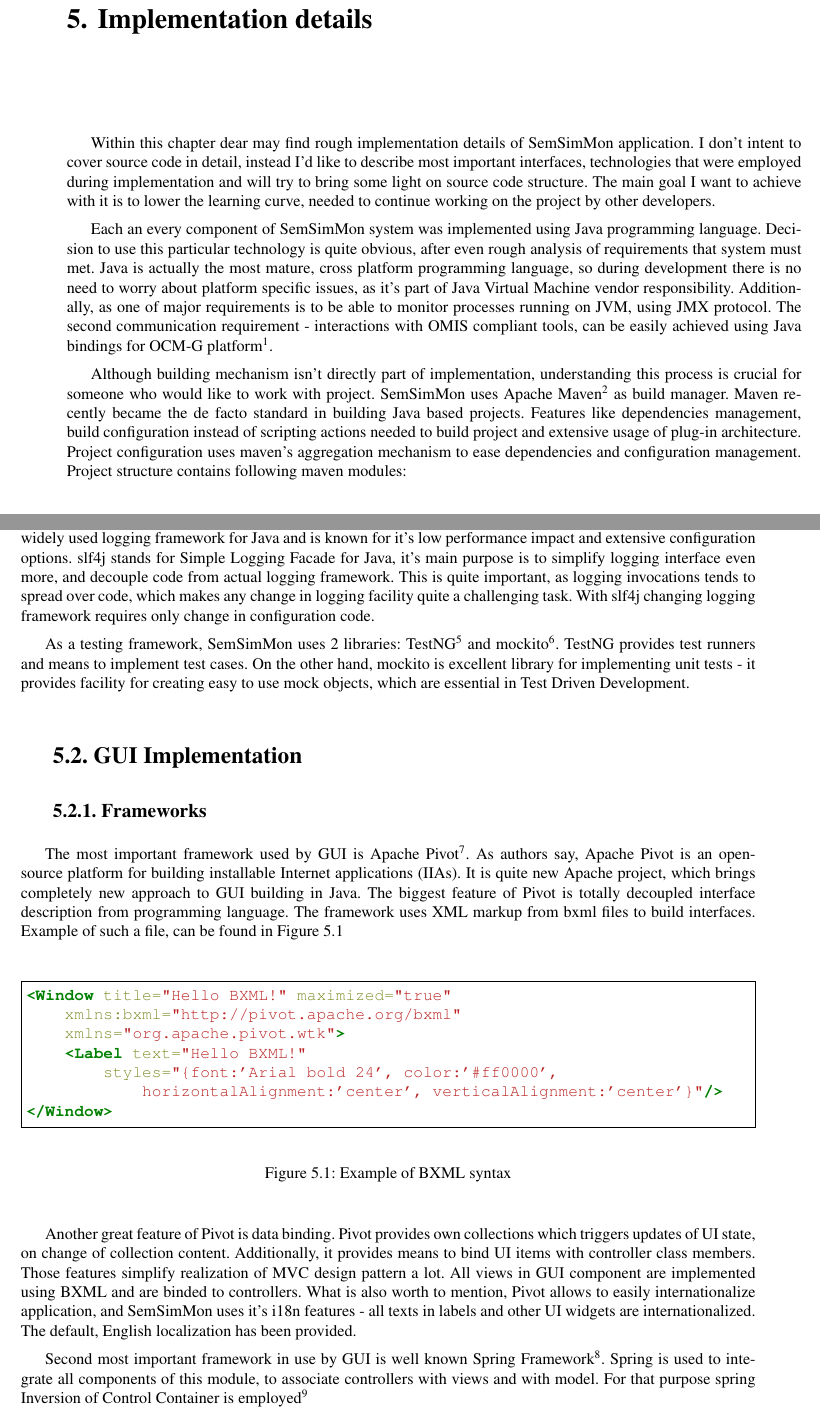
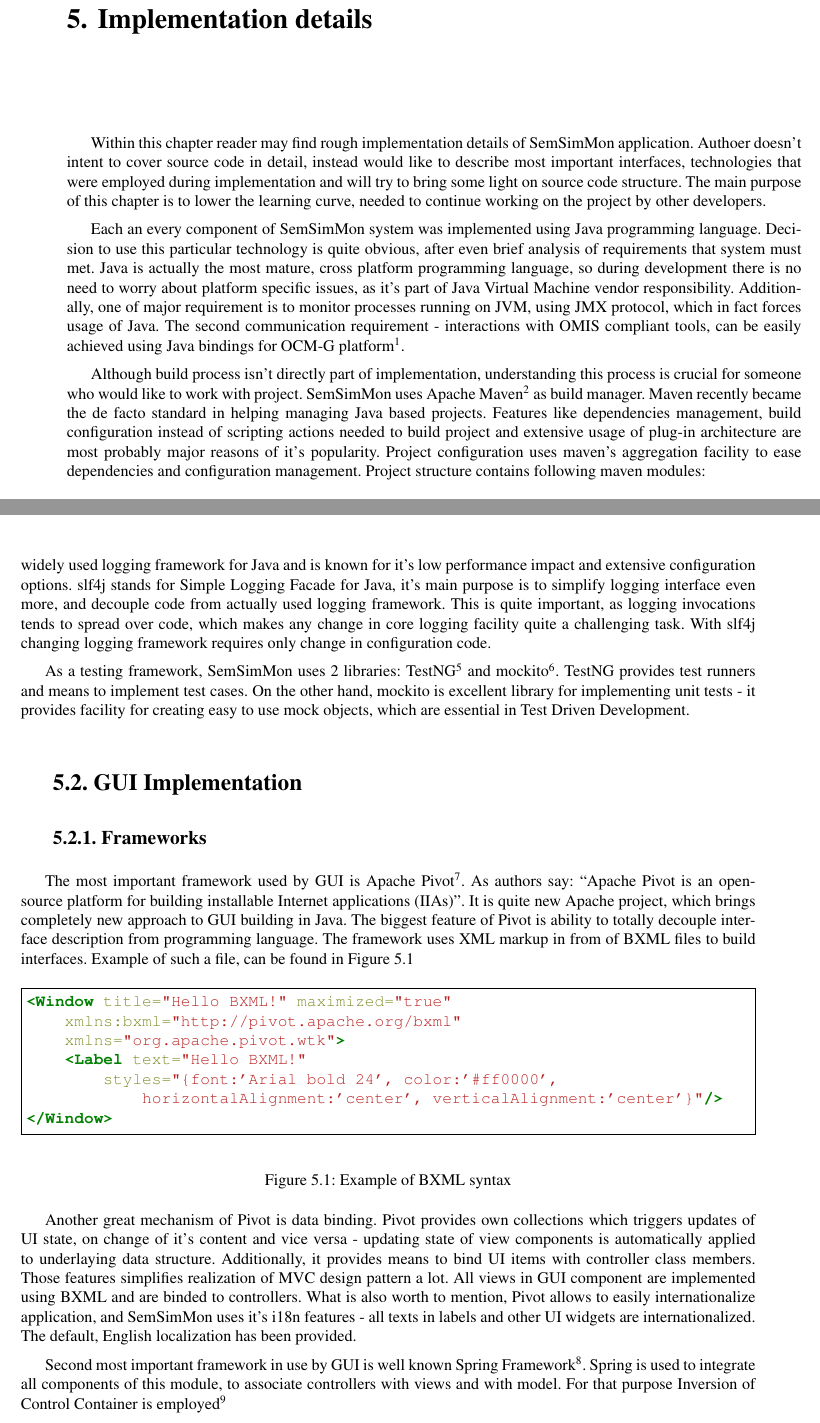
Before and after one commit to stoiczek/SemSimMon, a LaTeX thesis (doc/masters/masters.tex, which reads doc/masters/cha_impl/content.tex, doc/masters/cha_impl/gui.tex): two parts of pages 31 and 32 of 44, joined at a grey line, cut so that both start at the same text. Compiled offline with pdfLaTeX.

Commit message:
Style fixing.

```diff
--- a/doc/masters/cha_impl/content.tex
+++ b/doc/masters/cha_impl/content.tex
@@ -8,26 +8,23 @@
 \chapter{Implementation details}
 \label{cha:implementation}
 
-Within this chapter dear may find rough implementation details of SemSimMon application. I don't intent to cover
-source code in detail, instead I'd like to describe most important interfaces, technologies  that were
-employed during implementation and will try to bring some light on source code structure. The main goal I want to
-achieve with it is to lower the learning curve, needed to continue working on the project by other developers.
+Within this chapter reader may find rough implementation details of SemSimMon application. Authoer doesn\rq{}t intent to cover
+source code in detail, instead would like to describe most important interfaces, technologies  that were
+employed during implementation and will try to bring some light on source code structure. The main purpose of this chapter is to lower the learning curve, needed to continue working on the project by other developers.
 
 Each an every component of SemSimMon system was implemented using Java programming language. Decision to use this
-particular technology is quite obvious, after even rough analysis of requirements that system must met. Java is
+particular technology is quite obvious, after even brief analysis of requirements that system must met. Java is
 actually the most mature, cross platform programming language, so during development there is no need to worry about
-platform specific issues, as it's part of Java Virtual Machine vendor responsibility. Additionally, as one of major
-requirements is to be able to monitor processes running on JVM, using JMX protocol. The second communication
+platform specific issues, as it's part of Java Virtual Machine vendor responsibility. Additionally, one of major
+requirement is to monitor processes running on JVM, using JMX protocol, which in fact forces usage of Java. The second communication
 requirement - interactions with OMIS compliant tools, can be easily achieved using Java bindings for OCM-G
 platform\footnote{\url{http://grid.cyfronet.pl/ocmg/japi.html}}.
 
-Although building mechanism isn't directly part of implementation, understanding this process is crucial for someone
+Although build process isn't directly part of implementation, understanding this process is crucial for someone
 who would like to work with project. SemSimMon uses Apache Maven\footnote{\url{http://maven.apache.org/}} as build
-manager. Maven recently became the de facto standard in building Java based projects. Features like dependencies
+manager. Maven recently became the de facto standard in helping managing Java based projects. Features like dependencies
 management, build configuration instead of scripting actions needed to build project and extensive usage of plug-in
-architecture. Project configuration uses maven's aggregation mechanism to ease dependencies and configuration
-management. Project structure contains following maven modules:
-
+architecture are most probably major reasons of it\rq{}s popularity. Project configuration uses maven's aggregation facility to ease dependencies and configuration management. Project structure contains following maven modules:
 
 \begin{itemize}
  \item pl.edu.agh.semsimmon:semsimmon - root module
@@ -55,8 +50,8 @@ framework, SemSimMon uses combined slf4j\footnote{\url{http://www.slf4j.org}} an
 log4j\footnote{\url{http://logging.apache.org/log4j}} libraries. Apache Log4j is probably most widely used logging
 framework for Java and is known for it's low performance impact and extensive configuration options. slf4j stands for
 Simple Logging Facade for Java, it's main purpose is to simplify logging interface even more, and decouple code from
-actual logging framework. This is quite important, as logging invocations tends to spread over code, which makes any
-change in logging facility quite a challenging task. With slf4j changing logging framework requires only change in
+actually used logging framework. This is quite important, as logging invocations tends to spread over code, which makes any
+change in core logging facility quite a challenging task. With slf4j changing logging framework requires only change in
 configuration code.
 
 As a testing framework, SemSimMon uses 2 libraries: TestNG\footnote{\url{http://testng.org/doc/index.html}} and
--- a/doc/masters/cha_impl/gui.tex
+++ b/doc/masters/cha_impl/gui.tex
@@ -2,10 +2,10 @@
 
 \subsection{Frameworks}
 
-The most important framework used by GUI is Apache Pivot\footnote{\url{http://pivot.apache.org/}}. As authors say,
-Apache Pivot is an open-source platform for building installable Internet applications (IIAs). It is quite new Apache
-project, which brings completely new approach to GUI building in Java. The biggest feature of Pivot is totally
-decoupled interface description from programming language. The framework uses XML markup from bxml files to build
+The most important framework used by GUI is Apache Pivot\footnote{\url{http://pivot.apache.org/}}. As authors say:
+\lq\lq{}Apache Pivot is an open-source platform for building installable Internet applications (IIAs)\rq\rq{}. It is quite new Apache
+project, which brings completely new approach to GUI building in Java. The biggest feature of Pivot is ability to totally
+decouple interface description from programming language. The framework uses XML markup in from of BXML files to build
 interfaces. Example of such a file, can be found in Figure~\ref{fig:bxml_example}
 
 \begin{figure}[ht]
@@ -24,16 +24,10 @@ interfaces. Example of such a file, can be found in Figure~\ref{fig:bxml_example
   \label{fig:bxml_example}
 \end{figure}
 
-Another great feature of Pivot is data binding. Pivot provides own collections which triggers updates of UI state, on
-change of collection content. Additionally, it provides means to bind UI items with controller class members. Those
-features simplify realization of MVC design pattern a lot. All views in GUI component are implemented using BXML and are
-binded to controllers. What is also worth to mention, Pivot allows to easily internationalize application, and
-SemSimMon uses it's i18n features - all texts in labels and other UI widgets are internationalized. The default,
-English localization has been provided.
+Another great mechanism of Pivot is data binding. Pivot provides own collections which triggers updates of UI state, on
+change of it\rq{}s content and vice versa - updating state of view components is automatically applied to underlaying data structure. Additionally, it provides means to bind UI items with controller class members. Those features simplifies realization of MVC design pattern a lot. All views in GUI component are implemented using BXML and are binded to controllers. What is also worth to mention, Pivot allows to easily internationalize application, and SemSimMon uses it's i18n features - all texts in labels and other UI widgets are internationalized. The default, English localization has been provided.
 
-Second most important framework in use by GUI is well known Spring
-Framework\footnote{\url{http://www.springsource.org}}. Spring is used to integrate all components of this module,
-to associate controllers with views and with model. For that purpose spring Inversion of Control Container is
+Second most important framework in use by GUI is well known Spring Framework\footnote{\url{http://www.springsource.org}}. Spring is used to integrate all components of this module, to associate controllers with views and with model. For that purpose Inversion of Control Container is
 employed\footnote{\url{http://static.springsource.org/spring/docs/3.0.x/reference/beans.html}}
 
 \subsection{Controller infrastructure}
```
Also changed, not shown: doc/masters/cha_arch/gui.tex (+20 -47 lines), doc/masters/cha_impl/content.tex (8 more changed lines), doc/masters/cha_impl/gui.tex (14 more changed lines).
